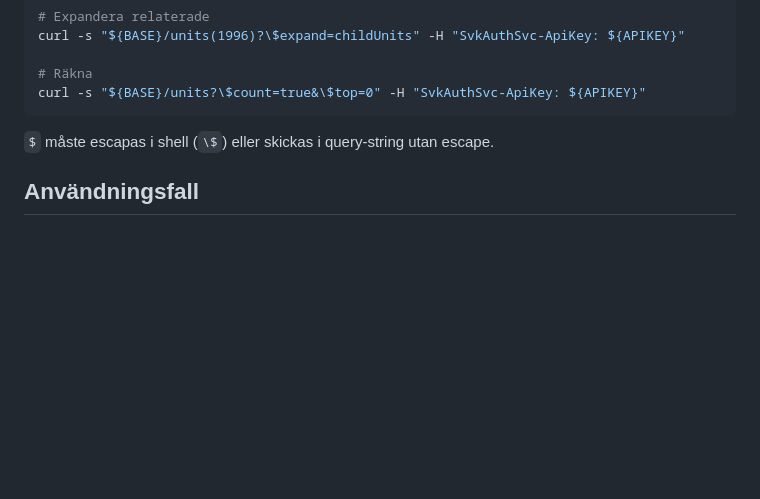
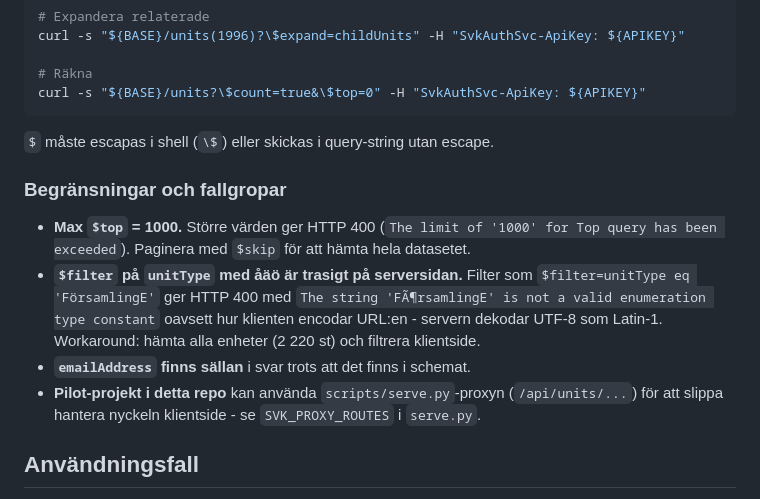
Before and after one commit to Armandur/svk-api-playground, a Markdown page: docs/modules/UNITAPI.md, the part around one of its changes. Rendered like a GitHub page; blank space fills up the shorter version.

```diff
--- a/docs/modules/UNITAPI.md
+++ b/docs/modules/UNITAPI.md
@@ -168,6 +205,22 @@ curl -s "${BASE}/units?\$count=true&\$top=0" -H "SvkAuthSvc-ApiKey: ${APIKEY}"
 
 `$` måste escapas i shell (`\$`) eller skickas i query-string utan escape.
 
+### Begränsningar och fallgropar
+
+- **Max `$top` = 1000.** Större värden ger HTTP 400
+  (`The limit of '1000' for Top query has been exceeded`). Paginera med
+  `$skip` för att hämta hela datasetet.
+- **`$filter` på `unitType` med åäö är trasigt på serversidan.** Filter
+  som `$filter=unitType eq 'FörsamlingE'` ger HTTP 400 med
+  `The string 'FÃ¶rsamlingE' is not a valid enumeration type constant`
+  oavsett hur klienten encodar URL:en - servern dekodar UTF-8 som
+  Latin-1. Workaround: hämta alla enheter (2 220 st) och filtrera
+  klientside.
+- **`emailAddress` finns sällan** i svar trots att det finns i schemat.
+- **Pilot-projekt i detta repo** kan använda `scripts/serve.py`-proxyn
+  (`/api/units/...`) för att slippa hantera nyckeln klientside - se
+  `SVK_PROXY_ROUTES` i `serve.py`.
+
 ## Användningsfall
 
 - Hämta hierarki: stift -> kontrakt -> pastorat -> församling.
```
Also changed, not shown: other parts of docs/modules/UNITAPI.md (+37 -0 lines).
